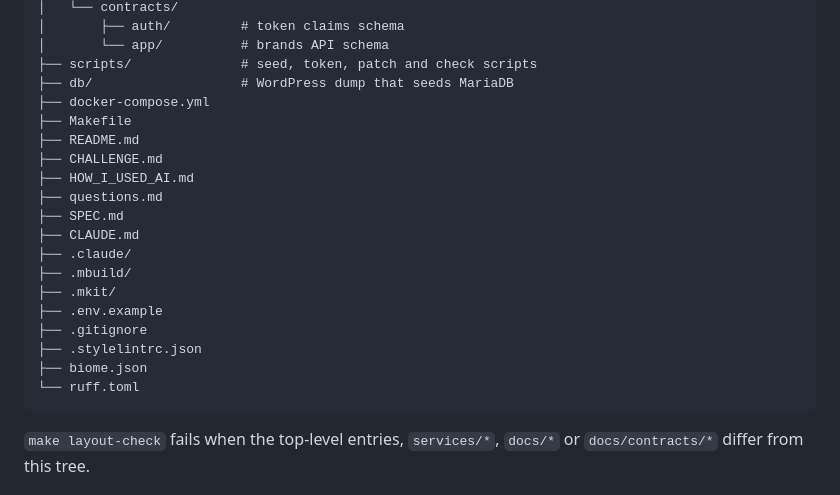
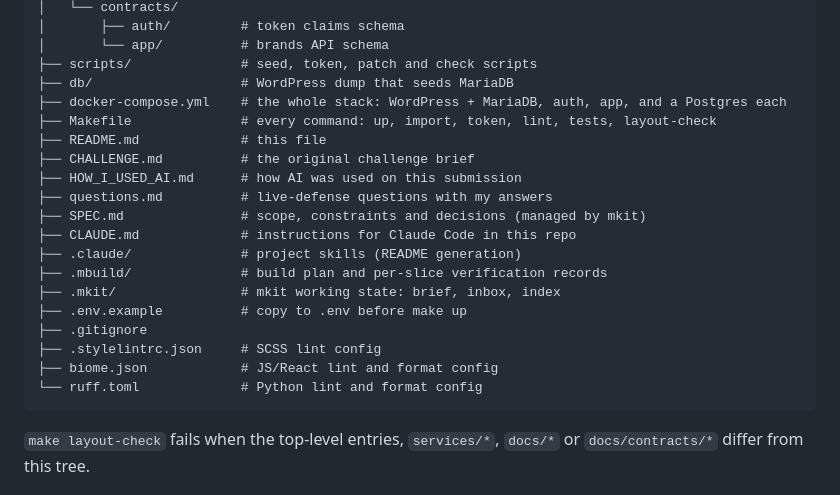
Before and after one commit to michaelwayman/ca-code-challenge-final, a Markdown page: README.md, the part around the change. GitHub-like rendering.

Commit message:
README layout: comment every top-level entry
Co-Authored-By: Claude Sonnet 5.5 <noreply@anthropic.com>

````diff
--- a/README.md
+++ b/README.md
@@ -42,22 +42,22 @@ The WordPress database is seeded from `db/dump.sql` on first boot, and both impo
 │       └── app/          # brands API schema
 ├── scripts/              # seed, token, patch and check scripts
 ├── db/                   # WordPress dump that seeds MariaDB
-├── docker-compose.yml
-├── Makefile
-├── README.md
-├── CHALLENGE.md
-├── HOW_I_USED_AI.md
-├── questions.md
-├── SPEC.md
-├── CLAUDE.md
-├── .claude/
-├── .mbuild/
-├── .mkit/
-├── .env.example
+├── docker-compose.yml    # the whole stack: WordPress + MariaDB, auth, app, and a Postgres each
+├── Makefile              # every command: up, import, token, lint, tests, layout-check
+├── README.md             # this file
+├── CHALLENGE.md          # the original challenge brief
+├── HOW_I_USED_AI.md      # how AI was used on this submission
+├── questions.md          # live-defense questions with my answers
+├── SPEC.md               # scope, constraints and decisions (managed by mkit)
+├── CLAUDE.md             # instructions for Claude Code in this repo
+├── .claude/              # project skills (README generation)
+├── .mbuild/              # build plan and per-slice verification records
+├── .mkit/                # mkit working state: brief, inbox, index
+├── .env.example          # copy to .env before make up
 ├── .gitignore
-├── .stylelintrc.json
-├── biome.json
-└── ruff.toml
+├── .stylelintrc.json     # SCSS lint config
+├── biome.json            # JS/React lint and format config
+└── ruff.toml             # Python lint and format config
 ```
 
 `make layout-check` fails when the top-level entries, `services/*`, `docs/*` or `docs/contracts/*` differ from this tree.
````
